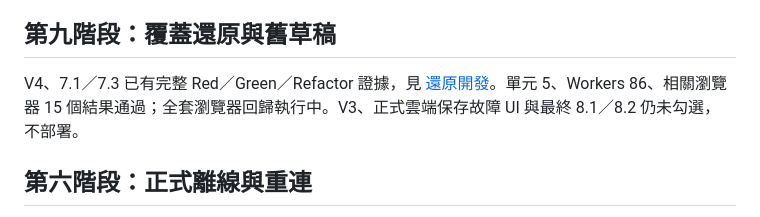
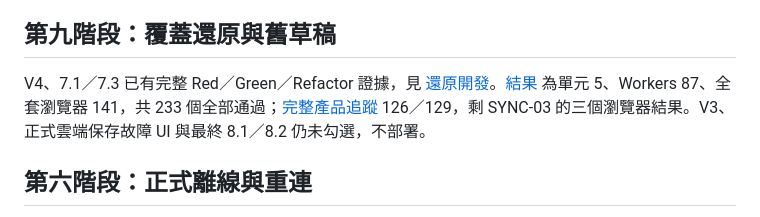
Before and after one commit to TonyPepeBear/p-note, a Markdown page: docs/tdd/README.md, the part around the change. Drawn GitHub-style.

```diff
--- a/docs/tdd/README.md
+++ b/docs/tdd/README.md
@@ -4,7 +4,7 @@
 
 ## 第九階段：覆蓋還原與舊草稿
 
-V4、7.1／7.3 已有完整 Red／Green／Refactor 證據，見 [還原開發](../restore-development.md)。單元 5、Workers 86、相關瀏覽器 15 個結果通過；全套瀏覽器回歸執行中。V3、正式雲端保存故障 UI 與最終 8.1／8.2 仍未勾選，不部署。
+V4、7.1／7.3 已有完整 Red／Green／Refactor 證據，見 [還原開發](../restore-development.md)。[結果](restore-recovery-results.json) 為單元 5、Workers 87、全套瀏覽器 141，共 233 個全部通過；[完整產品追蹤](restore-recovery-product-pending.log) 126／129，剩 SYNC-03 的三個瀏覽器結果。V3、正式雲端保存故障 UI 與最終 8.1／8.2 仍未勾選，不部署。
 
 ## 第六階段：正式離線與重連
 
```
Also changed, not shown: docs/restore-development.md (+7 -1 lines), 1 other file.
